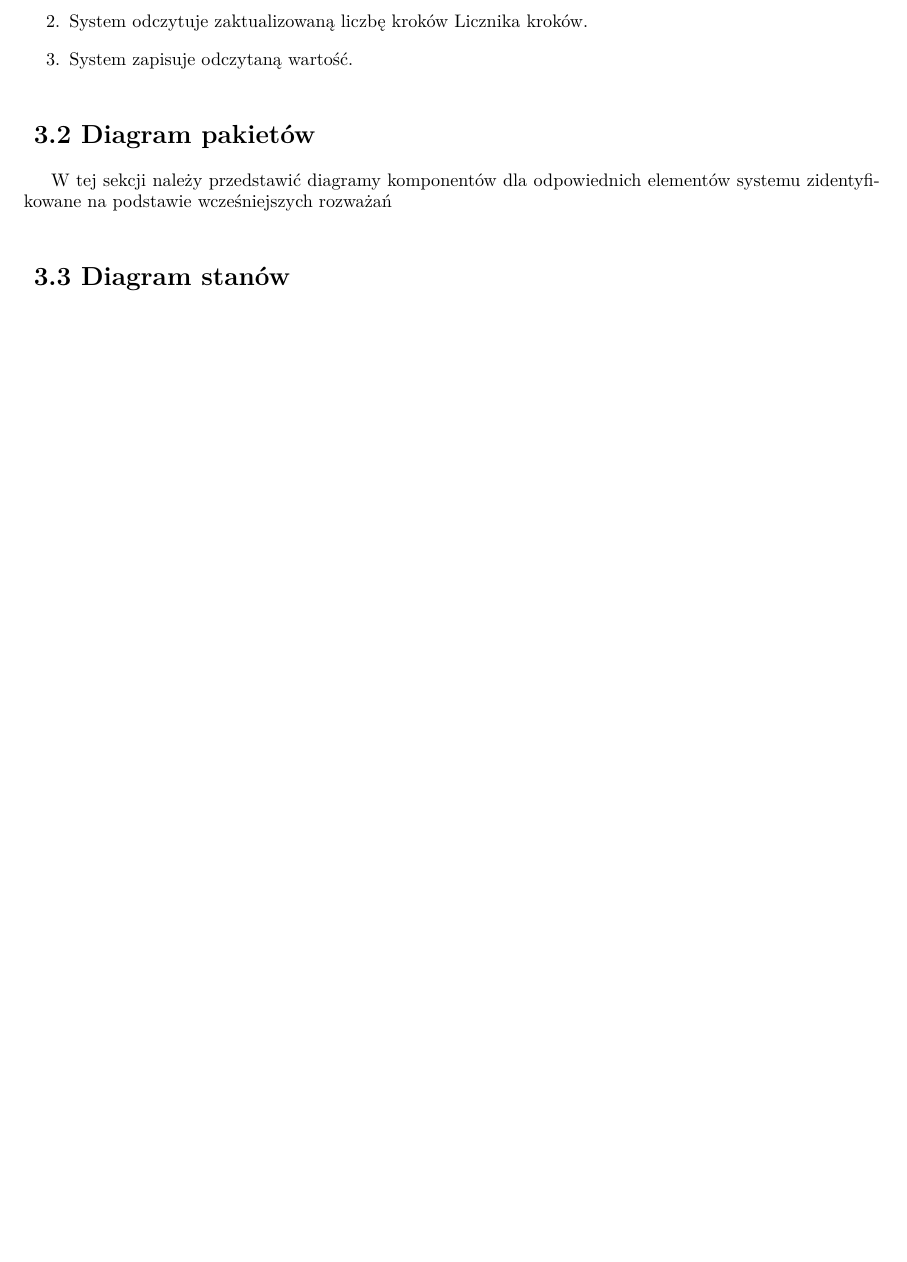
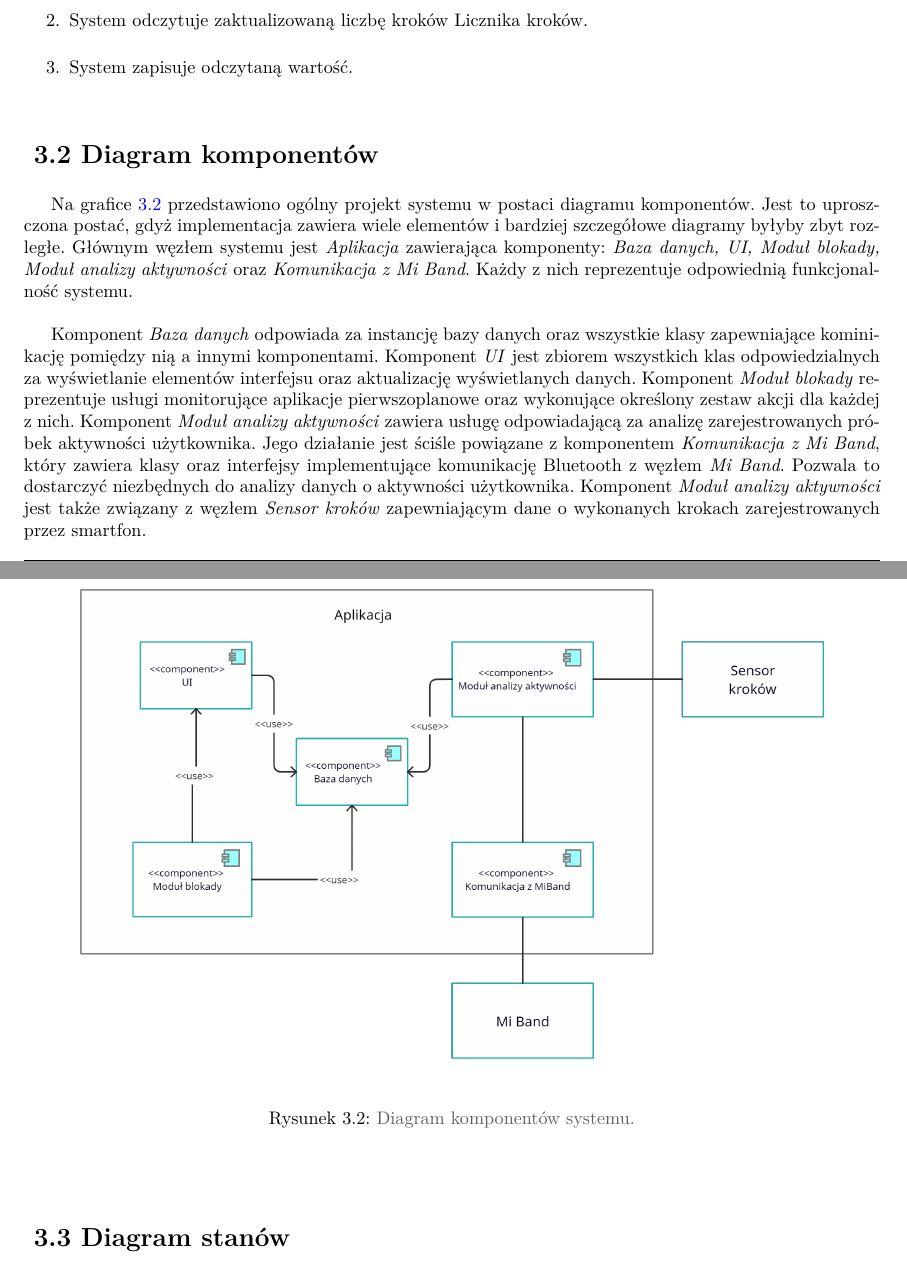
Before and after one commit to Bzykowa/eng_thesis, a LaTeX thesis (thesis text/praca.tex, which reads thesis text/rozdzial2.tex): part of page 18 of 44 before the commit and two parts of pages 18 and 19 of 46 after it, the two joined at a grey line, cut so that both start at the same text, the shorter picture padded with empty space. Compiled offline with pdfLaTeX.

Commit message:
component diagram and thats all

```diff
--- a/thesis text/rozdzial2.tex
+++ b/thesis text/rozdzial2.tex
@@ -206,9 +206,18 @@ W tym przypadku sensor licznika kroków w smartfonie rejestruje wykonane kroki,
     \item System zapisuje odczytaną wartość.
 \end{enumerate}
 
-\section{Diagram pakietów}
+\section{Diagram komponentów}
 
-W tej sekcji należy przedstawić diagramy komponentów dla odpowiednich elementów systemu zidentyfikowane na podstawie wcześniejszych rozważań
+Na grafice \ref{component_diagram} przedstawiono ogólny projekt systemu w postaci diagramu komponentów. Jest to uproszczona postać, gdyż implementacja zawiera wiele elementów i bardziej szczegółowe diagramy byłyby zbyt rozległe. Głównym węzłem systemu jest \textit{Aplikacja} zawierająca komponenty: \textit{Baza danych, UI, Moduł blokady, Moduł analizy aktywności} oraz \textit{Komunikacja z Mi Band}. Każdy z nich reprezentuje odpowiednią funkcjonalność systemu.
+\newline\newline
+\indent Komponent \textit{Baza danych} odpowiada za instancję bazy danych oraz wszystkie klasy zapewniające kominikację pomiędzy nią a innymi komponentami. Komponent \textit{UI} jest zbiorem wszystkich klas odpowiedzialnych za wyświetlanie elementów interfejsu oraz aktualizację wyświetlanych danych. Komponent \textit{Moduł blokady} reprezentuje usługi monitorujące aplikacje pierwszoplanowe oraz wykonujące określony zestaw akcji dla każdej z nich. Komponent \textit{Moduł analizy aktywności} zawiera usługę odpowiadającą za analizę zarejestrowanych próbek aktywności użytkownika. Jego działanie jest ściśle powiązane z komponentem \textit{Komunikacja z Mi Band}, który zawiera klasy oraz interfejsy implementujące komunikację Bluetooth z węzłem \textit{Mi Band}. Pozwala to dostarczyć niezbędnych do analizy danych o aktywności użytkownika. Komponent \textit{Moduł analizy aktywności} jest także związany z węzłem \textit{Sensor kroków} zapewniającym dane o wykonanych krokach zarejestrowanych przez smartfon.
+
+\begin{figure}[H]
+    \begin{center}
+        \includegraphics[width=0.9\textwidth]{ComponentDiagram.png}
+    \end{center}
+    \caption{{\color{dgray}Diagram komponentów systemu.}} \label{component_diagram}
+\end{figure}
 
 \section{Diagram stanów}
 
```
Also changed, not shown: thesis text/rozdzial4.tex (+1 -1 lines), thesis text/wstep.tex (+1 -1 lines), thesis text/ComponentDiagram.png (added), thesis text/praca.pdf, thesis text/rozdzial2.tex (2 more changed lines).
